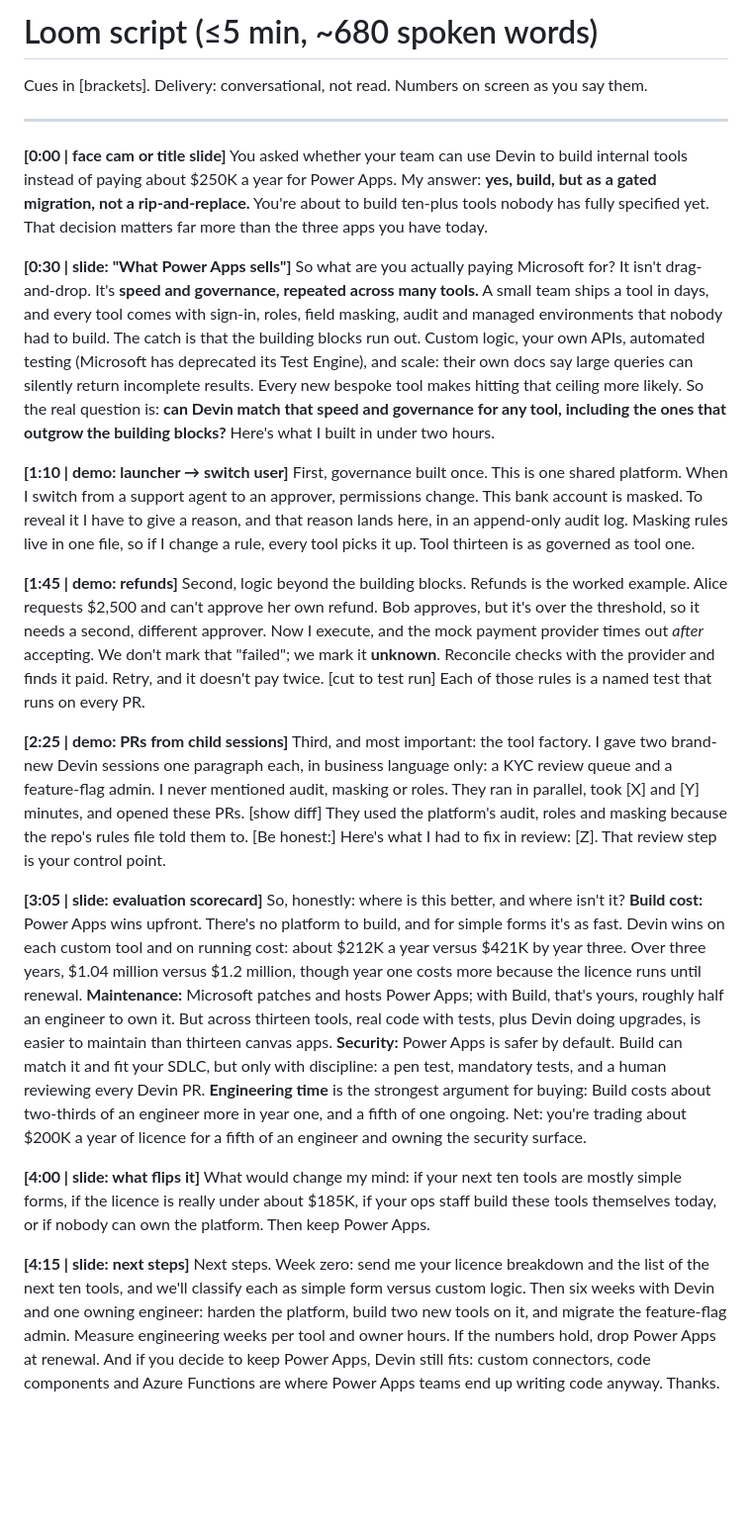
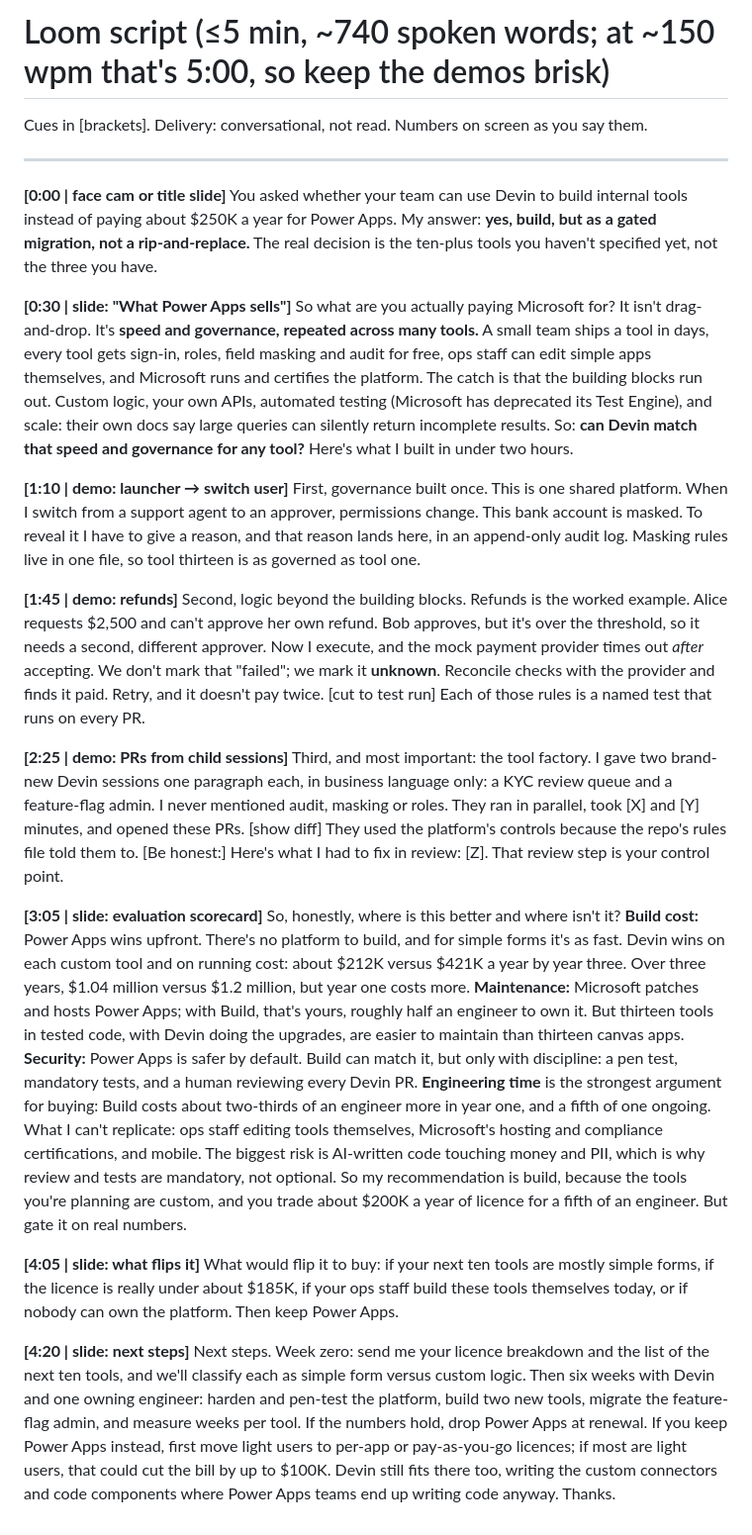
Before and after one commit to torneesh/devin-internal-tools, a Markdown page: docs/LOOM_SCRIPT.md, the part around the change. Shown at 99% size. GitHub-like rendering; blank space fills up the shorter version.

Commit message:
Loom script: cover all five brief points (not-replicable, risk, recommendation, Buy-path next steps)
Co-Authored-By: Devin AI <158243242+devin-ai-integration[bot]@users.noreply.github.com>

```diff
--- a/docs/LOOM_SCRIPT.md
+++ b/docs/LOOM_SCRIPT.md
@@ -1,36 +1,36 @@
-# Loom script (≤5 min, ~680 spoken words)
+# Loom script (≤5 min, ~740 spoken words; at ~150 wpm that's 5:00, so keep the demos brisk)
 Cues in [brackets]. Delivery: conversational, not read. Numbers on screen as you say them.
 
 ---
 
 **[0:00 | face cam or title slide]**
-You asked whether your team can use Devin to build internal tools instead of paying about $250K a year for Power Apps. My answer: **yes, build, but as a gated migration, not a rip-and-replace.** You're about to build ten-plus tools nobody has fully specified yet. That decision matters far more than the three apps you have today.
+You asked whether your team can use Devin to build internal tools instead of paying about $250K a year for Power Apps. My answer: **yes, build, but as a gated migration, not a rip-and-replace.** The real decision is the ten-plus tools you haven't specified yet, not the three you have.
 
 **[0:30 | slide: "What Power Apps sells"]**
-So what are you actually paying Microsoft for? It isn't drag-and-drop. It's **speed and governance, repeated across many tools.** A small team ships a tool in days, and every tool comes with sign-in, roles, field masking, audit and managed environments that nobody had to build.
-The catch is that the building blocks run out. Custom logic, your own APIs, automated testing (Microsoft has deprecated its Test Engine), and scale: their own docs say large queries can silently return incomplete results. Every new bespoke tool makes hitting that ceiling more likely.
-So the real question is: **can Devin match that speed and governance for any tool, including the ones that outgrow the building blocks?** Here's what I built in under two hours.
+So what are you actually paying Microsoft for? It isn't drag-and-drop. It's **speed and governance, repeated across many tools.** A small team ships a tool in days, every tool gets sign-in, roles, field masking and audit for free, ops staff can edit simple apps themselves, and Microsoft runs and certifies the platform.
+The catch is that the building blocks run out. Custom logic, your own APIs, automated testing (Microsoft has deprecated its Test Engine), and scale: their own docs say large queries can silently return incomplete results. So: **can Devin match that speed and governance for any tool?** Here's what I built in under two hours.
 
 **[1:10 | demo: launcher → switch user]**
-First, governance built once. This is one shared platform. When I switch from a support agent to an approver, permissions change. This bank account is masked. To reveal it I have to give a reason, and that reason lands here, in an append-only audit log. Masking rules live in one file, so if I change a rule, every tool picks it up. Tool thirteen is as governed as tool one.
+First, governance built once. This is one shared platform. When I switch from a support agent to an approver, permissions change. This bank account is masked. To reveal it I have to give a reason, and that reason lands here, in an append-only audit log. Masking rules live in one file, so tool thirteen is as governed as tool one.
 
 **[1:45 | demo: refunds]**
 Second, logic beyond the building blocks. Refunds is the worked example. Alice requests $2,500 and can't approve her own refund. Bob approves, but it's over the threshold, so it needs a second, different approver. Now I execute, and the mock payment provider times out *after* accepting. We don't mark that "failed"; we mark it **unknown**. Reconcile checks with the provider and finds it paid. Retry, and it doesn't pay twice. [cut to test run] Each of those rules is a named test that runs on every PR.
 
 **[2:25 | demo: PRs from child sessions]**
-Third, and most important: the tool factory. I gave two brand-new Devin sessions one paragraph each, in business language only: a KYC review queue and a feature-flag admin. I never mentioned audit, masking or roles. They ran in parallel, took [X] and [Y] minutes, and opened these PRs. [show diff] They used the platform's audit, roles and masking because the repo's rules file told them to. [Be honest:] Here's what I had to fix in review: [Z]. That review step is your control point.
+Third, and most important: the tool factory. I gave two brand-new Devin sessions one paragraph each, in business language only: a KYC review queue and a feature-flag admin. I never mentioned audit, masking or roles. They ran in parallel, took [X] and [Y] minutes, and opened these PRs. [show diff] They used the platform's controls because the repo's rules file told them to. [Be honest:] Here's what I had to fix in review: [Z]. That review step is your control point.
 
 **[3:05 | slide: evaluation scorecard]**
-So, honestly: where is this better, and where isn't it?
-**Build cost:** Power Apps wins upfront. There's no platform to build, and for simple forms it's as fast. Devin wins on each custom tool and on running cost: about $212K a year versus $421K by year three. Over three years, $1.04 million versus $1.2 million, though year one costs more because the licence runs until renewal.
-**Maintenance:** Microsoft patches and hosts Power Apps; with Build, that's yours, roughly half an engineer to own it. But across thirteen tools, real code with tests, plus Devin doing upgrades, is easier to maintain than thirteen canvas apps.
-**Security:** Power Apps is safer by default. Build can match it and fit your SDLC, but only with discipline: a pen test, mandatory tests, and a human reviewing every Devin PR.
+So, honestly, where is this better and where isn't it?
+**Build cost:** Power Apps wins upfront. There's no platform to build, and for simple forms it's as fast. Devin wins on each custom tool and on running cost: about $212K versus $421K a year by year three. Over three years, $1.04 million versus $1.2 million, but year one costs more.
+**Maintenance:** Microsoft patches and hosts Power Apps; with Build, that's yours, roughly half an engineer to own it. But thirteen tools in tested code, with Devin doing the upgrades, are easier to maintain than thirteen canvas apps.
+**Security:** Power Apps is safer by default. Build can match it, but only with discipline: a pen test, mandatory tests, and a human reviewing every Devin PR.
 **Engineering time** is the strongest argument for buying: Build costs about two-thirds of an engineer more in year one, and a fifth of one ongoing.
-Net: you're trading about $200K a year of licence for a fifth of an engineer and owning the security surface.
+What I can't replicate: ops staff editing tools themselves, Microsoft's hosting and compliance certifications, and mobile. The biggest risk is AI-written code touching money and PII, which is why review and tests are mandatory, not optional.
+So my recommendation is build, because the tools you're planning are custom, and you trade about $200K a year of licence for a fifth of an engineer. But gate it on real numbers.
 
-**[4:00 | slide: what flips it]**
-What would change my mind: if your next ten tools are mostly simple forms, if the licence is really under about $185K, if your ops staff build these tools themselves today, or if nobody can own the platform. Then keep Power Apps.
+**[4:05 | slide: what flips it]**
+What would flip it to buy: if your next ten tools are mostly simple forms, if the licence is really under about $185K, if your ops staff build these tools themselves today, or if nobody can own the platform. Then keep Power Apps.
 
-**[4:15 | slide: next steps]**
-Next steps. Week zero: send me your licence breakdown and the list of the next ten tools, and we'll classify each as simple form versus custom logic. Then six weeks with Devin and one owning engineer: harden the platform, build two new tools on it, and migrate the feature-flag admin. Measure engineering weeks per tool and owner hours. If the numbers hold, drop Power Apps at renewal.
-And if you decide to keep Power Apps, Devin still fits: custom connectors, code components and Azure Functions are where Power Apps teams end up writing code anyway. Thanks.
+**[4:20 | slide: next steps]**
+Next steps. Week zero: send me your licence breakdown and the list of the next ten tools, and we'll classify each as simple form versus custom logic. Then six weeks with Devin and one owning engineer: harden and pen-test the platform, build two new tools, migrate the feature-flag admin, and measure weeks per tool. If the numbers hold, drop Power Apps at renewal.
+If you keep Power Apps instead, first move light users to per-app or pay-as-you-go licences; if most are light users, that could cut the bill by up to $100K. Devin still fits there too, writing the custom connectors and code components where Power Apps teams end up writing code anyway. Thanks.
```
